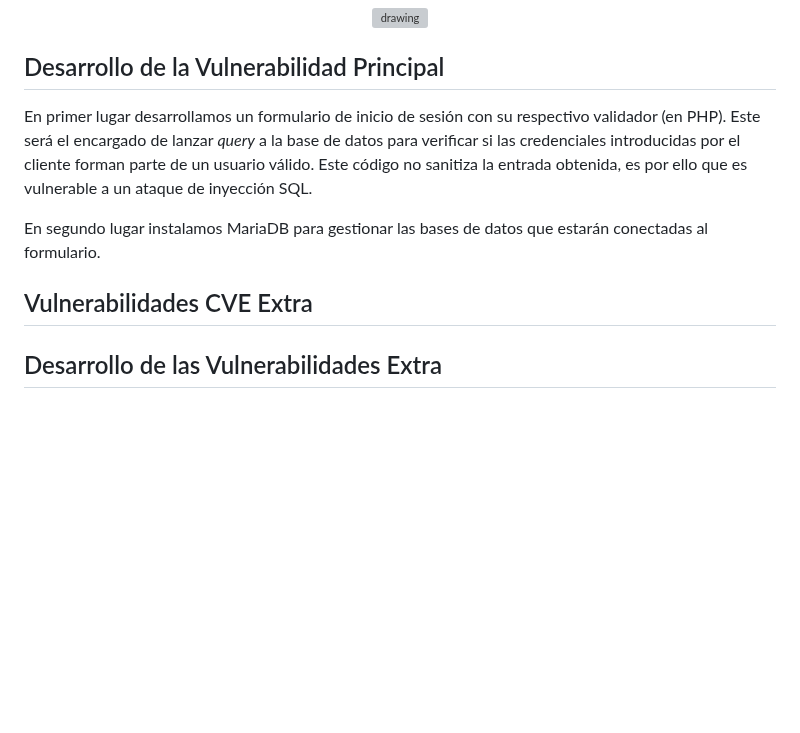
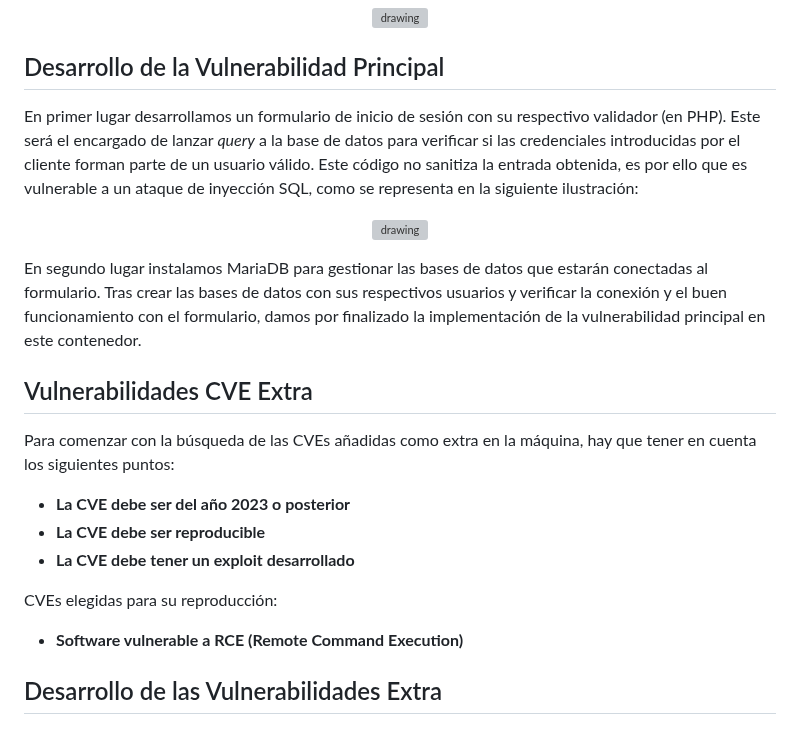
Before and after one commit to azraelp/Proyecto-Final, a Markdown page: Documentacion/Introduccion.md, the part around the change. Drawn GitHub-style; blank space fills up the shorter version; grey boxes are pictures that could not be loaded.

```diff
--- a/Documentacion/Introduccion.md
+++ b/Documentacion/Introduccion.md
@@ -197,11 +197,23 @@ El sistema operativo utilizado para el desarrollo de este primer contenedor es U
 
 ## Desarrollo de la Vulnerabilidad Principal
 
-En primer lugar desarrollamos un formulario de inicio de sesión con su respectivo validador (en PHP). Este será el encargado de lanzar _query_ a la base de datos para verificar si las credenciales introducidas por el cliente forman parte de un usuario válido. Este código no sanitiza la entrada obtenida, es por ello que es vulnerable a un ataque de inyección SQL.
+En primer lugar desarrollamos un formulario de inicio de sesión con su respectivo validador (en PHP). Este será el encargado de lanzar _query_ a la base de datos para verificar si las credenciales introducidas por el cliente forman parte de un usuario válido. Este código no sanitiza la entrada obtenida, es por ello que es vulnerable a un ataque de inyección SQL, como se representa en la siguiente ilustración:
 
-En segundo lugar instalamos MariaDB para gestionar las bases de datos que estarán conectadas al formulario.
+<p align="center">
+<img  alt="drawing" width="400" height="400" src="https://i.imgur.com/u74Zyuj.png" />
+</p>
+
+En segundo lugar instalamos MariaDB para gestionar las bases de datos que estarán conectadas al formulario. Tras crear las bases de datos con sus respectivos usuarios y verificar la conexión y el buen funcionamiento con el formulario, damos por finalizado la implementación de la vulnerabilidad principal en este contenedor.
 
 ## Vulnerabilidades CVE Extra
+
+Para comenzar con la búsqueda de las CVEs añadidas como extra en la máquina, hay que tener en cuenta los siguientes puntos:
+- **La CVE debe ser del año 2023 o posterior**
+- **La CVE debe ser reproducible**
+- **La CVE debe tener un exploit desarrollado**
+
+CVEs elegidas para su reproducción:
+- **Software vulnerable a RCE (Remote Command Execution)**
 
 ## Desarrollo de las Vulnerabilidades Extra
 
```
